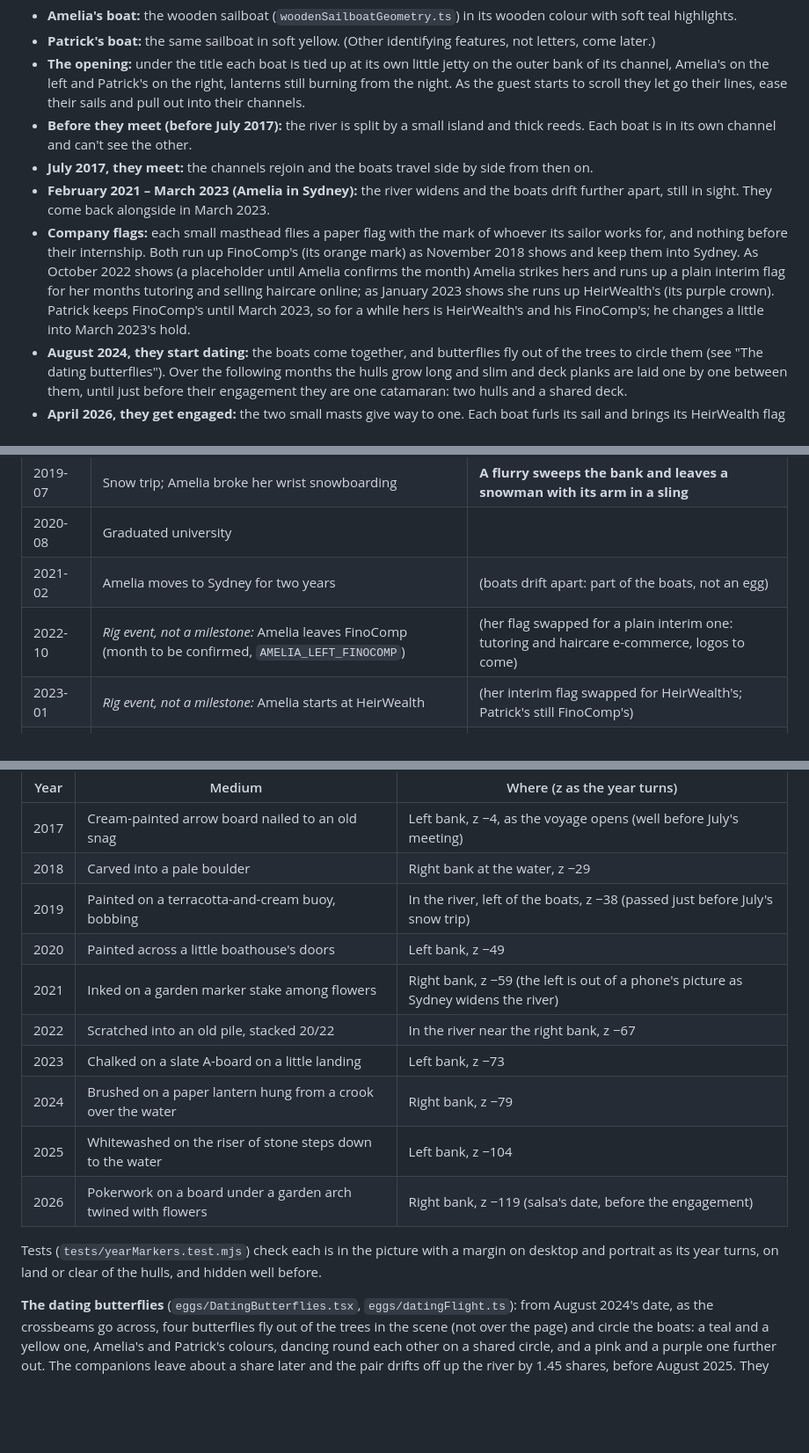
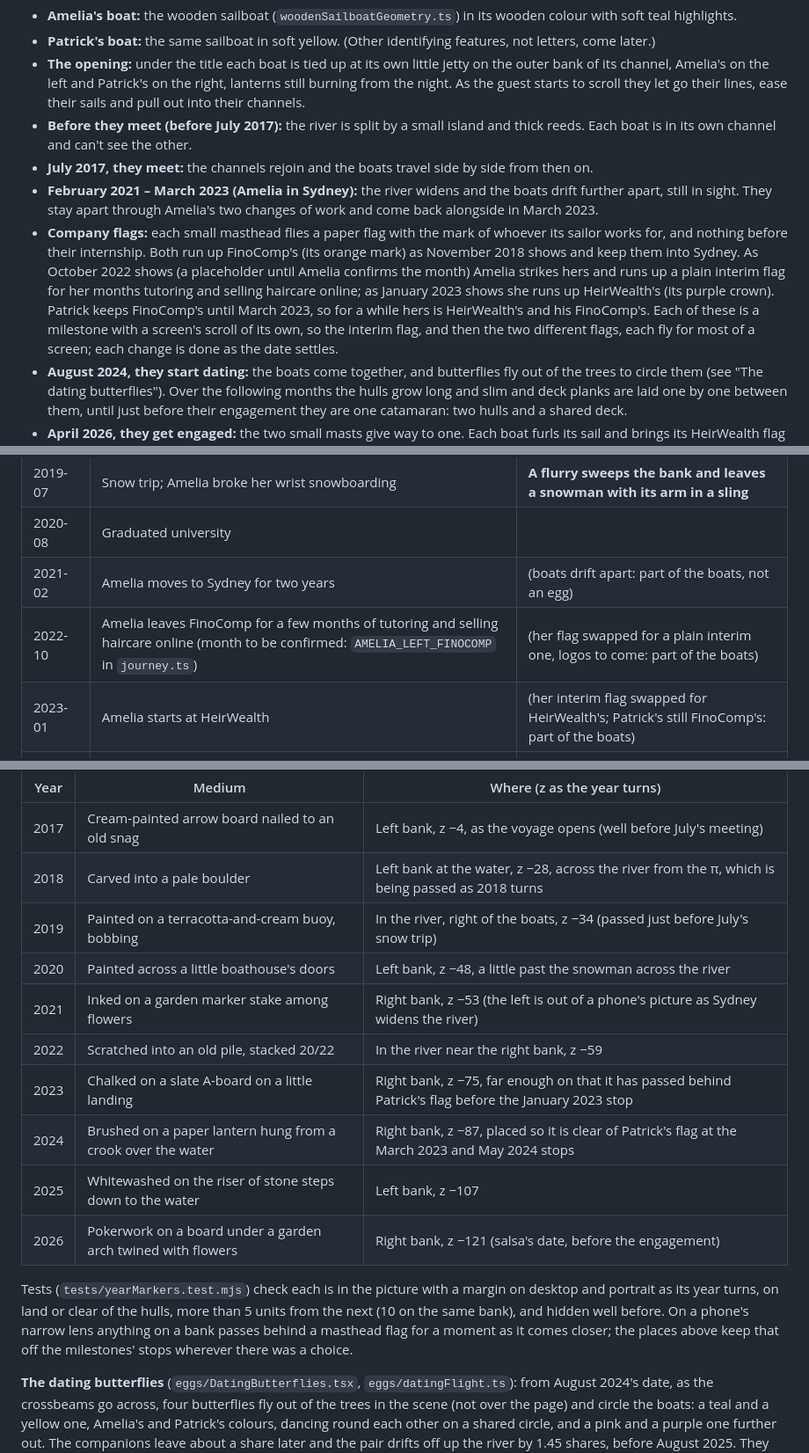
Before and after one commit to patcors/wedding, a Markdown page: docs/VOYAGE.md, 3 parts joined by grey strips. Shown at 88% size. Rendered like a GitHub page; blank space fills up the shorter version.

```diff
--- a/docs/VOYAGE.md
+++ b/docs/VOYAGE.md
@@ -11,8 +11,8 @@ Two small sailboats travel downstream as the guest scrolls. Words are minimal: t
 - **The opening:** under the title each boat is tied up at its own little jetty on the outer bank of its channel, Amelia's on the left and Patrick's on the right, lanterns still burning from the night. As the guest starts to scroll they let go their lines, ease their sails and pull out into their channels.
 - **Before they meet (before July 2017):** the river is split by a small island and thick reeds. Each boat is in its own channel and can't see the other.
 - **July 2017, they meet:** the channels rejoin and the boats travel side by side from then on.
-- **February 2021 – March 2023 (Amelia in Sydney):** the river widens and the boats drift further apart, still in sight. They come back alongside in March 2023.
-- **Company flags:** each small masthead flies a paper flag with the mark of whoever its sailor works for, and nothing before their internship. Both run up FinoComp's (its orange mark) as November 2018 shows and keep them into Sydney. As October 2022 shows (a placeholder until Amelia confirms the month) Amelia strikes hers and runs up a plain interim flag for her months tutoring and selling haircare online; as January 2023 shows she runs up HeirWealth's (its purple crown). Patrick keeps FinoComp's until March 2023, so for a while hers is HeirWealth's and his FinoComp's; he changes a little into March 2023's hold.
+- **February 2021 – March 2023 (Amelia in Sydney):** the river widens and the boats drift further apart, still in sight. They stay apart through Amelia's two changes of work and come back alongside in March 2023.
+- **Company flags:** each small masthead flies a paper flag with the mark of whoever its sailor works for, and nothing before their internship. Both run up FinoComp's (its orange mark) as November 2018 shows and keep them into Sydney. As October 2022 shows (a placeholder until Amelia confirms the month) Amelia strikes hers and runs up a plain interim flag for her months tutoring and selling haircare online; as January 2023 shows she runs up HeirWealth's (its purple crown). Patrick keeps FinoComp's until March 2023, so for a while hers is HeirWealth's and his FinoComp's. Each of these is a milestone with a screen's scroll of its own, so the interim flag, and then the two different flags, each fly for most of a screen; each change is done as the date settles.
 - **August 2024, they start dating:** the boats come together, and butterflies fly out of the trees to circle them (see "The dating butterflies"). Over the following months the hulls grow long and slim and deck planks are laid one by one between them, until just before their engagement they are one catamaran: two hulls and a shared deck.
 - **April 2026, they get engaged:** the two small masts give way to one. Each boat furls its sail and brings its HeirWealth flag down, and its mast is lowered aft along its hull. While the date holds, one tall mast rises from the middle of the deck; its plain ivory sail unrolls, and a paper flag with their P&A monogram is run up to its masthead, flying to starboard. The catamaran sails on round the bend and docks under the one sail.
 - **The wedding (April 2027):** the river makes an S-bend. Coming round it reveals a massive old tree (the old tree at Jasper's Berry) with a small jetty beneath it. The catamaran docks there.
@@ -30,8 +30,8 @@ Each milestone gets one subtle piece of scenery that a guest is pleased to spot.
 | 2019-07 | Snow trip; Amelia broke her wrist snowboarding | **A flurry sweeps the bank and leaves a snowman with its arm in a sling** |
 | 2020-08 | Graduated university | |
 | 2021-02 | Amelia moves to Sydney for two years | (boats drift apart: part of the boats, not an egg) |
-| 2022-10 | *Rig event, not a milestone:* Amelia leaves FinoComp (month to be confirmed, `AMELIA_LEFT_FINOCOMP`) | (her flag swapped for a plain interim one: tutoring and haircare e-commerce, logos to come) |
-| 2023-01 | *Rig event, not a milestone:* Amelia starts at HeirWealth | (her interim flag swapped for HeirWealth's; Patrick's still FinoComp's) |
+| 2022-10 | Amelia leaves FinoComp for a few months of tutoring and selling haircare online (month to be confirmed: `AMELIA_LEFT_FINOCOMP` in `journey.ts`) | (her flag swapped for a plain interim one, logos to come: part of the boats) |
+| 2023-01 | Amelia starts at HeirWealth | (her interim flag swapped for HeirWealth's; Patrick's still FinoComp's: part of the boats) |
 | 2023-03 | Started working together at HeirWealth | (boats back alongside; Patrick's FinoComp flag swapped for HeirWealth's: part of the boats) |
 | 2024-05 | Both bought apartments | |
 | 2024-06 | Started living together | |
@@ -54,17 +54,17 @@ Recurring, for later: a friends' trip down the coast every November/December unt
 | Year | Medium | Where (z as the year turns) |
 | --- | --- | --- |
 | 2017 | Cream-painted arrow board nailed to an old snag | Left bank, z −4, as the voyage opens (well before July's meeting) |
-| 2018 | Carved into a pale boulder | Right bank at the water, z −29 |
-| 2019 | Painted on a terracotta-and-cream buoy, bobbing | In the river, left of the boats, z −38 (passed just before July's snow trip) |
-| 2020 | Painted across a little boathouse's doors | Left bank, z −49 |
-| 2021 | Inked on a garden marker stake among flowers | Right bank, z −59 (the left is out of a phone's picture as Sydney widens the river) |
-| 2022 | Scratched into an old pile, stacked 20/22 | In the river near the right bank, z −67 |
-| 2023 | Chalked on a slate A-board on a little landing | Left bank, z −73 |
-| 2024 | Brushed on a paper lantern hung from a crook over the water | Right bank, z −79 |
-| 2025 | Whitewashed on the riser of stone steps down to the water | Left bank, z −104 |
-| 2026 | Pokerwork on a board under a garden arch twined with flowers | Right bank, z −119 (salsa's date, before the engagement) |
+| 2018 | Carved into a pale boulder | Left bank at the water, z −28, across the river from the π, which is being passed as 2018 turns |
+| 2019 | Painted on a terracotta-and-cream buoy, bobbing | In the river, right of the boats, z −34 (passed just before July's snow trip) |
+| 2020 | Painted across a little boathouse's doors | Left bank, z −48, a little past the snowman across the river |
+| 2021 | Inked on a garden marker stake among flowers | Right bank, z −53 (the left is out of a phone's picture as Sydney widens the river) |
+| 2022 | Scratched into an old pile, stacked 20/22 | In the river near the right bank, z −59 |
+| 2023 | Chalked on a slate A-board on a little landing | Right bank, z −75, far enough on that it has passed behind Patrick's flag before the January 2023 stop |
+| 2024 | Brushed on a paper lantern hung from a crook over the water | Right bank, z −87, placed so it is clear of Patrick's flag at the March 2023 and May 2024 stops |
+| 2025 | Whitewashed on the riser of stone steps down to the water | Left bank, z −107 |
+| 2026 | Pokerwork on a board under a garden arch twined with flowers | Right bank, z −121 (salsa's date, before the engagement) |
 
-Tests (`tests/yearMarkers.test.mjs`) check each is in the picture with a margin on desktop and portrait as its year turns, on land or clear of the hulls, and hidden well before.
+Tests (`tests/yearMarkers.test.mjs`) check each is in the picture with a margin on desktop and portrait as its year turns, on land or clear of the hulls, more than 5 units from the next (10 on the same bank), and hidden well before. On a phone's narrow lens anything on a bank passes behind a masthead flag for a moment as it comes closer; the places above keep that off the milestones' stops wherever there was a choice.
 
 **The dating butterflies** (`eggs/DatingButterflies.tsx`, `eggs/datingFlight.ts`): from August 2024's date, as the crossbeams go across, four butterflies fly out of the trees in the scene (not over the page) and circle the boats: a teal and a yellow one, Amelia's and Patrick's colours, dancing round each other on a shared circle, and a pink and a purple one further out. The companions leave about a share later and the pair drifts off up the river by 1.45 shares, before August 2025. They wear the page's artwork (`butterflyWing.ts`, shared with `ButterflyArtwork`) as two hinged wing cards and beat their wings with `butterflyMotion`; idle flight holds while paused. Under reduced motion, dating's still shows the pair resting on the bows, each on the other's boat. Eight draw calls while flying. The page's butterflies and "Release a butterfly" are unchanged.
 
```
Also changed, not shown: other parts of docs/VOYAGE.md (+16 -16 lines).
